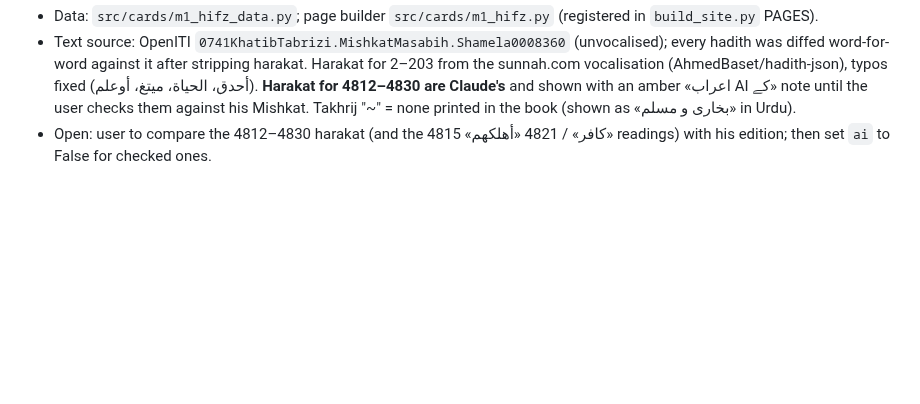
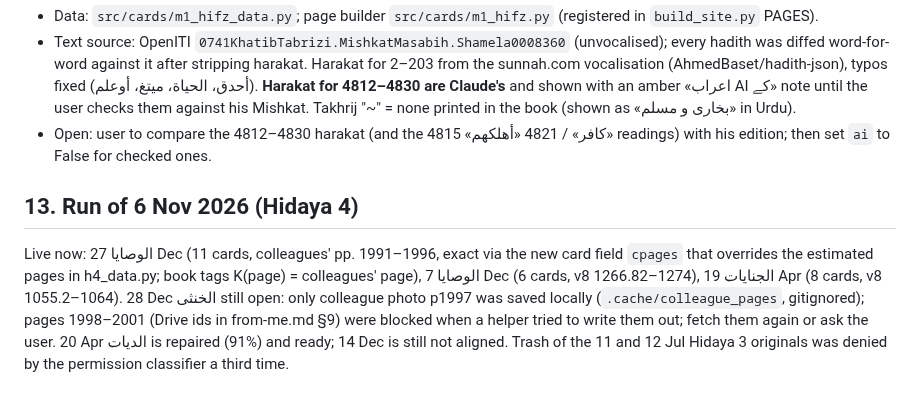
Before and after one commit to safiullahhusaini/wifaq-cards, a Markdown page: src/HANDOVER.md, the part around the change. Drawn GitHub-style; blank space fills up the shorter version.

Commit message:
run 6 Nov: runs, handover
Co-Authored-By: Claude Sonnet 5.5 <noreply@anthropic.com>
Claude-Session: https://claude.ai/code/session_018ayvLouz1XRWbnufJddAT8

```diff
--- a/src/HANDOVER.md
+++ b/src/HANDOVER.md
@@ -257,3 +257,7 @@ In `wifaq-data/ocr/Al Hidayah Vol-8` (and the Drive folder) the files for PDF 37
 - Data: `src/cards/m1_hifz_data.py`; page builder `src/cards/m1_hifz.py` (registered in `build_site.py` PAGES).
 - Text source: OpenITI `0741KhatibTabrizi.MishkatMasabih.Shamela0008360` (unvocalised); every hadith was diffed word-for-word against it after stripping harakat. Harakat for 2–203 from the sunnah.com vocalisation (AhmedBaset/hadith-json), typos fixed (أحدق، الحياة، ميتغ، أوعلم). **Harakat for 4812–4830 are Claude's** and shown with an amber «اعراب AI کے» note until the user checks them against his Mishkat. Takhrij "~" = none printed in the book (shown as «بخاری و مسلم» in Urdu).
 - Open: user to compare the 4812–4830 harakat (and the 4815 «كافر» / 4821 «أهلكهم» readings) with his edition; then set `ai` to False for checked ones.
+
+## 13. Run of 6 Nov 2026 (Hidaya 4)
+
+Live now: الوصايا 27 Dec (11 cards, colleagues' pp. 1991–1996, exact via the new card field `cpages` that overrides the estimated pages in h4_data.py; book tags K(page) = colleagues' page), الوصايا 7 Dec (6 cards, v8 1266.82–1274), الجنايات 19 Apr (8 cards, v8 1055.2–1064). 28 Dec الخنثى still open: only colleague photo p1997 was saved locally (`.cache/colleague_pages`, gitignored); pages 1998–2001 (Drive ids in from-me.md §9) were blocked when a helper tried to write them out; fetch them again or ask the user. 20 Apr الديات is repaired (91%) and ready; 14 Dec is still not aligned. Trash of the 11 and 12 Jul Hidaya 3 originals was denied by the permission classifier a third time.
```
Also changed, not shown: src/auto/runs.md (+1 -0 lines).
